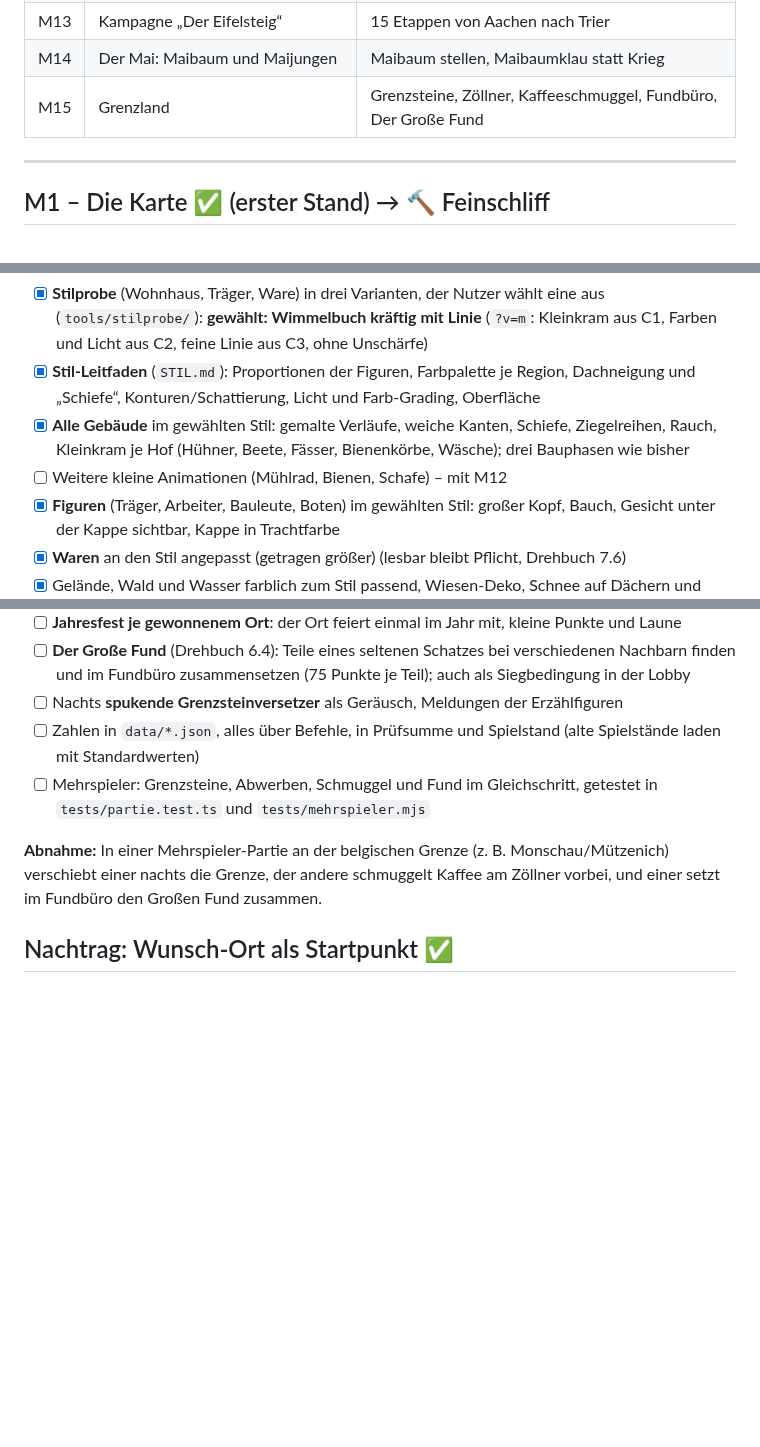
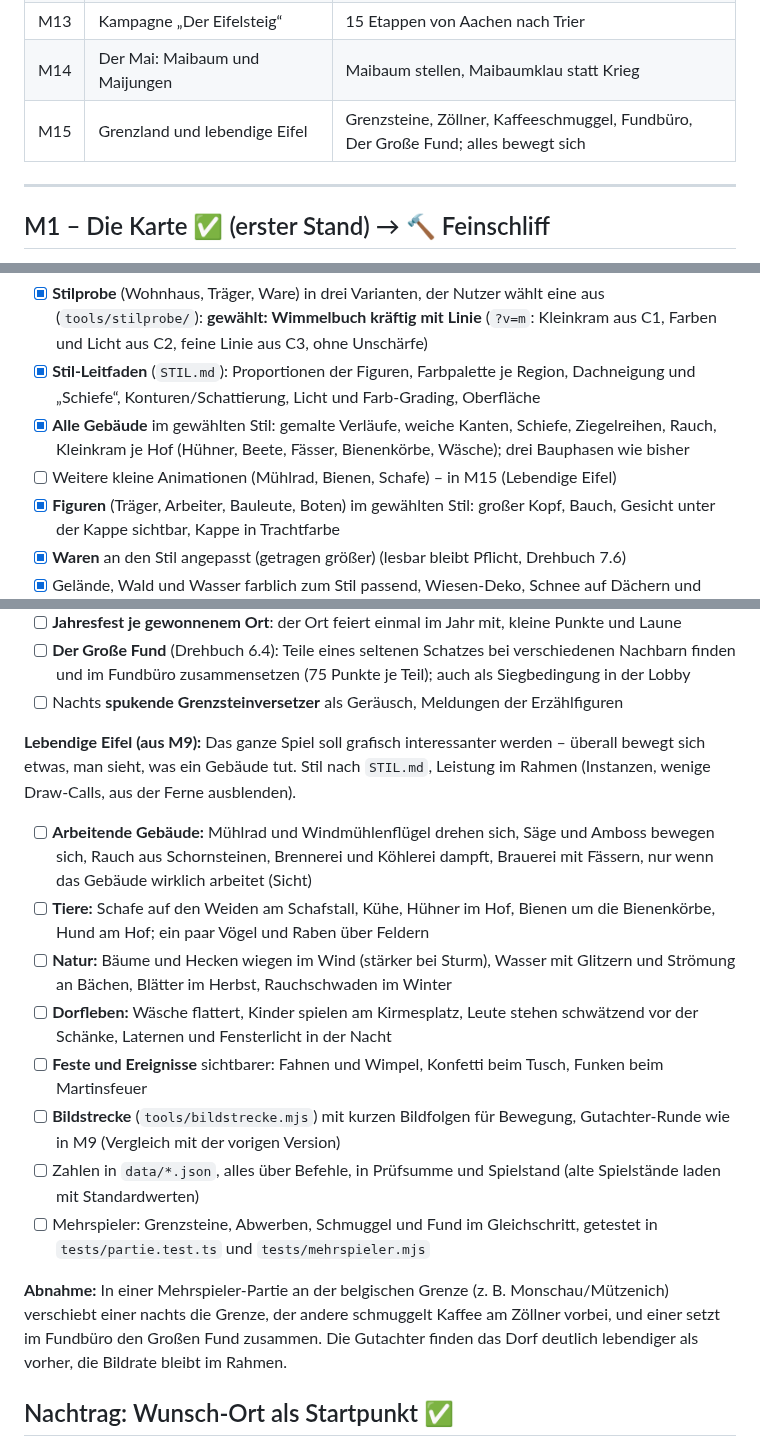
Before and after one commit to wenndemann/die-eifler, a Markdown page: ROADMAP.md, 3 parts joined by grey strips. Drawn GitHub-style; blank space fills up the shorter version.

Commit message:
ROADMAP: M15 um „Lebendige Eifel“ erweitert – Animationen aus M9 (Mühlrad, Tiere, Natur, Dorfleben, Feste)
Co-Authored-By: Claude Opus 5.5 <noreply@anthropic.com>
Claude-Session: https://claude.ai/code/session_01Kt6m1Tj9F8fYK5NTmZAYRb

```diff
--- a/ROADMAP.md
+++ b/ROADMAP.md
@@ -27,7 +27,7 @@ Leitideen:
 | M12 | Feinschliff Figuren, Wetter, Klang, Erzählerin | Version 1.0 (freies Spiel + Mehrspieler) |
 | M13 | Kampagne „Der Eifelsteig“ | 15 Etappen von Aachen nach Trier |
 | M14 | Der Mai: Maibaum und Maijungen | Maibaum stellen, Maibaumklau statt Krieg |
-| M15 | Grenzland | Grenzsteine, Zöllner, Kaffeeschmuggel, Fundbüro, Der Große Fund |
+| M15 | Grenzland und lebendige Eifel | Grenzsteine, Zöllner, Kaffeeschmuggel, Fundbüro, Der Große Fund; alles bewegt sich |
 
 ---
 
@@ -227,7 +227,7 @@ Noch nicht drin (kommt später): Schützenhaus und Schützenfest (M10), Regler B
 - [x] **Stilprobe** (Wohnhaus, Träger, Ware) in drei Varianten, der Nutzer wählt eine aus (`tools/stilprobe/`): **gewählt: Wimmelbuch kräftig mit Linie** (`?v=m`: Kleinkram aus C1, Farben und Licht aus C2, feine Linie aus C3, ohne Unschärfe)
 - [x] **Stil-Leitfaden** (`STIL.md`): Proportionen der Figuren, Farbpalette je Region, Dachneigung und „Schiefe“, Konturen/Schattierung, Licht und Farb-Grading, Oberfläche
 - [x] **Alle Gebäude** im gewählten Stil: gemalte Verläufe, weiche Kanten, Schiefe, Ziegelreihen, Rauch, Kleinkram je Hof (Hühner, Beete, Fässer, Bienenkörbe, Wäsche); drei Bauphasen wie bisher
-- [ ] Weitere kleine Animationen (Mühlrad, Bienen, Schafe) – mit M12
+- [ ] Weitere kleine Animationen (Mühlrad, Bienen, Schafe) – in M15 (Lebendige Eifel)
 - [x] **Figuren** (Träger, Arbeiter, Bauleute, Boten) im gewählten Stil: großer Kopf, Bauch, Gesicht unter der Kappe sichtbar, Kappe in Trachtfarbe
 - [x] **Waren** an den Stil angepasst (getragen größer) (lesbar bleibt Pflicht, Drehbuch 7.6)
 - [x] Gelände, Wald und Wasser farblich zum Stil passend, Wiesen-Deko, Schnee auf Dächern und Felsen; Oberfläche im selben Ton, Lagerzeile einklappbar
@@ -341,10 +341,19 @@ Noch nicht drin (kommt später): Schützenhaus und Schützenfest (M10), Regler B
 - [ ] **Jahresfest je gewonnenem Ort**: der Ort feiert einmal im Jahr mit, kleine Punkte und Laune
 - [ ] **Der Große Fund** (Drehbuch 6.4): Teile eines seltenen Schatzes bei verschiedenen Nachbarn finden und im Fundbüro zusammensetzen (75 Punkte je Teil); auch als Siegbedingung in der Lobby
 - [ ] Nachts **spukende Grenzsteinversetzer** als Geräusch, Meldungen der Erzählfiguren
+
+**Lebendige Eifel (aus M9):** Das ganze Spiel soll grafisch interessanter werden – überall bewegt sich etwas, man sieht, was ein Gebäude tut. Stil nach `STIL.md`, Leistung im Rahmen (Instanzen, wenige Draw-Calls, aus der Ferne ausblenden).
+
+- [ ] **Arbeitende Gebäude:** Mühlrad und Windmühlenflügel drehen sich, Säge und Amboss bewegen sich, Rauch aus Schornsteinen, Brennerei und Köhlerei dampft, Brauerei mit Fässern, nur wenn das Gebäude wirklich arbeitet (Sicht)
+- [ ] **Tiere:** Schafe auf den Weiden am Schafstall, Kühe, Hühner im Hof, Bienen um die Bienenkörbe, Hund am Hof; ein paar Vögel und Raben über Feldern
+- [ ] **Natur:** Bäume und Hecken wiegen im Wind (stärker bei Sturm), Wasser mit Glitzern und Strömung an Bächen, Blätter im Herbst, Rauchschwaden im Winter
+- [ ] **Dorfleben:** Wäsche flattert, Kinder spielen am Kirmesplatz, Leute stehen schwätzend vor der Schänke, Laternen und Fensterlicht in der Nacht
+- [ ] **Feste und Ereignisse** sichtbarer: Fahnen und Wimpel, Konfetti beim Tusch, Funken beim Martinsfeuer
+- [ ] **Bildstrecke** (`tools/bildstrecke.mjs`) mit kurzen Bildfolgen für Bewegung, Gutachter-Runde wie in M9 (Vergleich mit der vorigen Version)
 - [ ] Zahlen in `data/*.json`, alles über Befehle, in Prüfsumme und Spielstand (alte Spielstände laden mit Standardwerten)
 - [ ] Mehrspieler: Grenzsteine, Abwerben, Schmuggel und Fund im Gleichschritt, getestet in `tests/partie.test.ts` und `tests/mehrspieler.mjs`
 
-**Abnahme:** In einer Mehrspieler-Partie an der belgischen Grenze (z. B. Monschau/Mützenich) verschiebt einer nachts die Grenze, der andere schmuggelt Kaffee am Zöllner vorbei, und einer setzt im Fundbüro den Großen Fund zusammen.
+**Abnahme:** In einer Mehrspieler-Partie an der belgischen Grenze (z. B. Monschau/Mützenich) verschiebt einer nachts die Grenze, der andere schmuggelt Kaffee am Zöllner vorbei, und einer setzt im Fundbüro den Großen Fund zusammen. Die Gutachter finden das Dorf deutlich lebendiger als vorher, die Bildrate bleibt im Rahmen.
 
 ## Nachtrag: Wunsch-Ort als Startpunkt ✅
 
```
Also changed, not shown: other parts of ROADMAP.md (+1 -1 lines).
